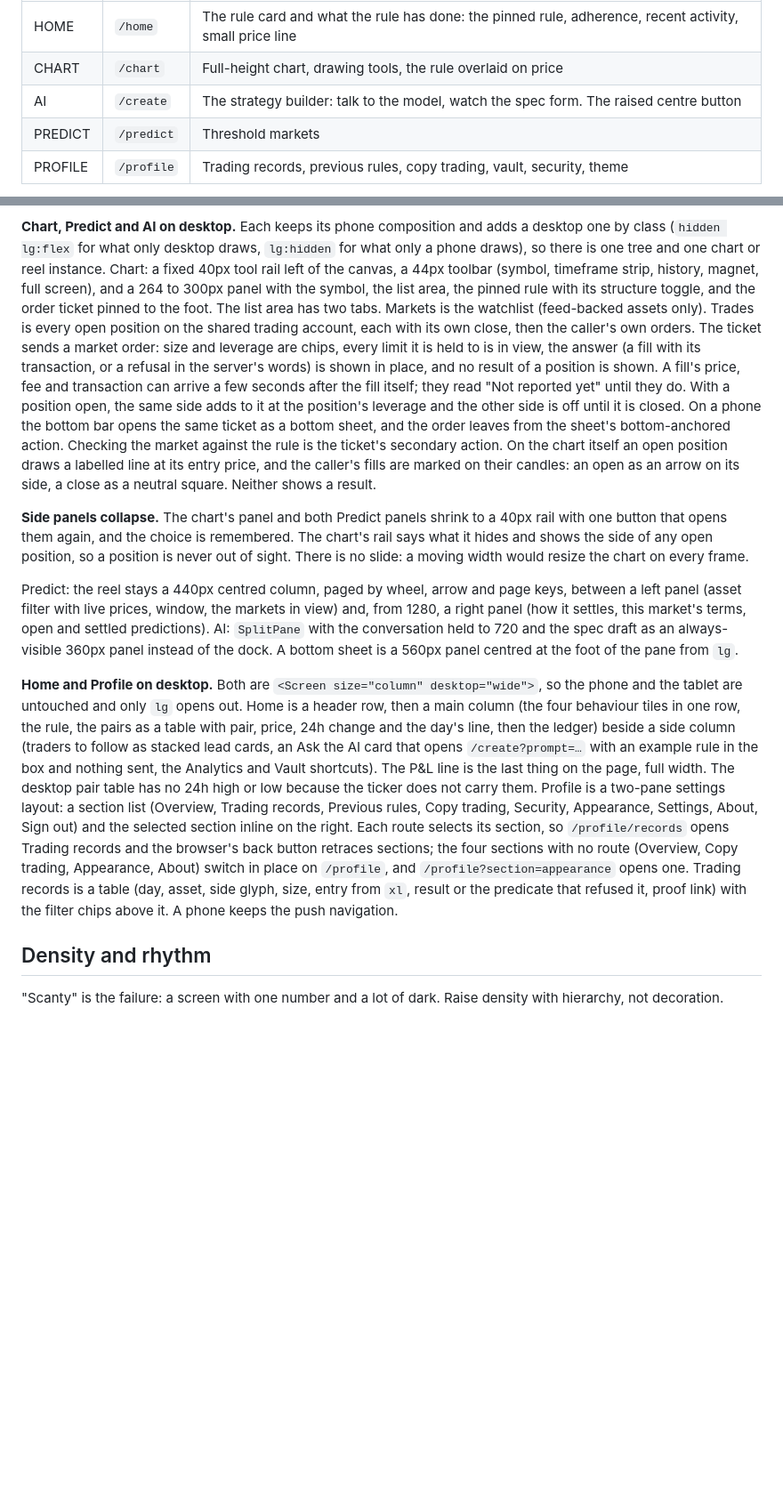
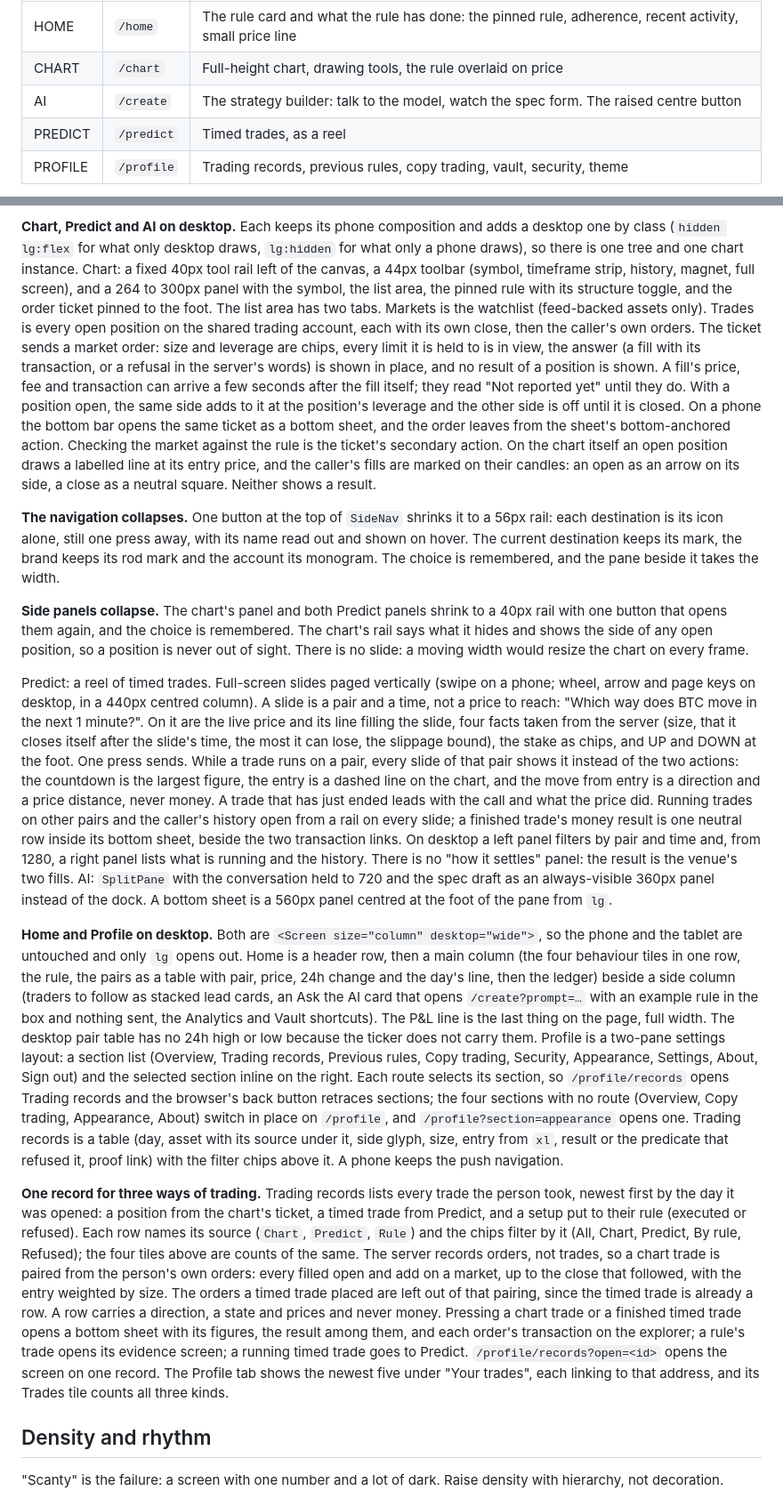
Before and after one commit to ezedike-evan/kanon, a Markdown page: docs/DESIGN.md, 2 parts joined by grey strips. Shown at 89% size. Drawn GitHub-style; blank space fills up the shorter version.

```diff
--- a/docs/DESIGN.md
+++ b/docs/DESIGN.md
@@ -90,7 +90,7 @@ Five tabs, bottom-anchored on a phone or tablet and a left rail on desktop (see
 | HOME | `/home` | The rule card and what the rule has done: the pinned rule, adherence, recent activity, small price line |
 | CHART | `/chart` | Full-height chart, drawing tools, the rule overlaid on price |
 | AI | `/create` | The strategy builder: talk to the model, watch the spec form. The raised centre button |
-| PREDICT | `/predict` | Threshold markets |
+| PREDICT | `/predict` | Timed trades, as a reel |
 | PROFILE | `/profile` | Trading records, previous rules, copy trading, vault, security, theme |
 
 This replaces the earlier "rule card is home, refuse a hero chart" position.
@@ -176,7 +176,7 @@ number monospaced.
 
 **Chart, Predict and AI on desktop.** Each keeps its phone composition and adds a
 desktop one by class (`hidden lg:flex` for what only desktop draws, `lg:hidden` for
-what only a phone draws), so there is one tree and one chart or reel instance.
+what only a phone draws), so there is one tree and one chart instance.
 Chart: a fixed 40px tool rail left of the canvas, a 44px toolbar (symbol, timeframe
 strip, history, magnet, full screen), and a 264 to 300px panel with the symbol, the
 list area, the pinned rule with its structure toggle, and the order ticket pinned
@@ -195,16 +195,35 @@ secondary action. On the chart itself an open position draws a labelled line at
 its entry price, and the caller's fills are marked on their candles: an open as
 an arrow on its side, a close as a neutral square. Neither shows a result.
 
+**The navigation collapses.** One button at the top of `SideNav` shrinks it to a
+56px rail: each destination is its icon alone, still one press away, with its
+name read out and shown on hover. The current destination keeps its mark, the
+brand keeps its rod mark and the account its monogram. The choice is
+remembered, and the pane beside it takes the width.
+
 **Side panels collapse.** The chart's panel and both Predict panels shrink to a
 40px rail with one button that opens them again, and the choice is remembered.
 The chart's rail says what it hides and shows the side of any open position, so
 a position is never out of sight. There is no slide: a moving width would resize
 the chart on every frame.
 
-Predict: the reel stays a 440px centred column, paged by
-wheel, arrow and page keys, between a left panel (asset filter with live prices,
-window, the markets in view) and, from 1280, a right panel (how it settles, this market's
-terms, open and settled predictions). AI: `SplitPane` with the conversation held to
+Predict: a reel of timed trades. Full-screen slides paged vertically (swipe on a
+phone; wheel, arrow and page keys on desktop, in a 440px centred column). A
+slide is a pair and a time, not a price to reach: "Which way does BTC move in
+the next 1 minute?". On it are the live price and its line filling the slide,
+four facts taken from the server (size, that it closes itself after the slide's
+time, the most it can lose, the slippage bound), the stake as chips, and UP and
+DOWN at the foot. One press sends. While a trade runs on a pair, every slide of
+that pair shows it instead of the two actions: the countdown is the largest
+figure, the entry is a dashed line on the chart, and the move from entry is a
+direction and a price distance, never money. A trade that has just ended leads
+with the call and what the price did. Running trades on other pairs and the
+caller's history open from a rail on every slide; a finished trade's money
+result is one neutral row inside its bottom sheet, beside the two transaction
+links. On desktop a left panel filters by pair and time and, from 1280, a right
+panel lists what is running and the history. There is no "how it settles"
+panel: the result is the venue's two fills.
+AI: `SplitPane` with the conversation held to
 720 and the spec draft as an always-visible 360px panel instead of the dock. A bottom
 sheet is a 560px panel centred at the foot of the pane from `lg`.
 
@@ -222,8 +241,25 @@ section inline on the right. Each route selects its section, so `/profile/record
 opens Trading records and the browser's back button retraces sections; the four
 sections with no route (Overview, Copy trading, Appearance, About) switch in place on
 `/profile`, and `/profile?section=appearance` opens one. Trading records is a table
-(day, asset, side glyph, size, entry from `xl`, result or the predicate that refused
-it, proof link) with the filter chips above it. A phone keeps the push navigation.
+(day, asset with its source under it, side glyph, size, entry from `xl`, result or the
+predicate that refused it, proof link) with the filter chips above it. A phone keeps
+the push navigation.
+
+**One record for three ways of trading.** Trading records lists every trade the person
+took, newest first by the day it was opened: a position from the chart's ticket, a
+timed trade from Predict, and a setup put to their rule (executed or refused). Each row
+names its source (`Chart`, `Predict`, `Rule`) and the chips filter by it (All, Chart,
+Predict, By rule, Refused); the four tiles above are counts of the same. The server
+records orders, not trades, so a chart trade is paired from the person's own orders:
+every filled open and add on a market, up to the close that followed, with the entry
+weighted by size. The orders a timed trade placed are left out of that pairing, since
+the timed trade is already a row. A row carries a direction, a state and prices and
+never money. Pressing a chart trade or a finished timed trade opens a bottom sheet with
+its figures, the result among them, and each order's transaction on the explorer; a
+rule's trade opens its evidence screen; a running timed trade goes to Predict.
+`/profile/records?open=<id>` opens the screen on one record. The Profile tab shows the
+newest five under "Your trades", each linking to that address, and its Trades tile
+counts all three kinds.
 
 ## Density and rhythm
 
```
Also changed, not shown: other parts of docs/DESIGN.md (+1 -1 lines), README.md (+11 -3 lines), docs/SECURITY.md (+5 -1 lines).
